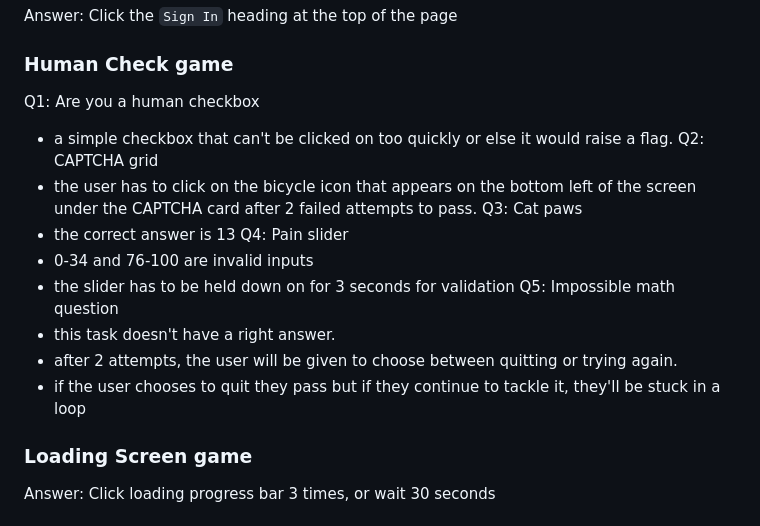
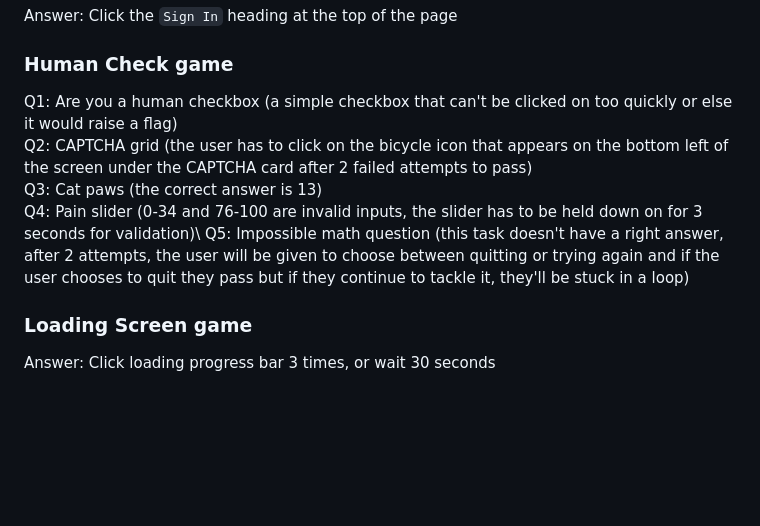
Before and after one commit to A5troGaze/CITS3403_Group_Project, a Markdown page: README.md, the part around the change. Rendered like a GitHub page; blank space fills up the shorter version.

Commit message:
small README.md reorganisation

```diff
--- a/README.md
+++ b/README.md
@@ -59,19 +59,11 @@ Answers: B, D, C, C, B
 Answer: Click the `Sign In` heading at the top of the page
 
 ### Human Check game
-Q1: Are you a human checkbox
-- a simple checkbox that can't be clicked on too quickly or else it would raise a flag.
-Q2: CAPTCHA grid
-- the user has to click on the bicycle icon that appears on the bottom left of the screen under the CAPTCHA card after 2 failed attempts to pass.
-Q3: Cat paws
-- the correct answer is 13
-Q4: Pain slider
-- 0-34 and 76-100 are invalid inputs
-- the slider has to be held down on for 3 seconds for validation
-Q5: Impossible math question
-- this task doesn't have a right answer.
-- after 2 attempts, the user will be given to choose between quitting or trying again.
-- if the user chooses to quit they pass but if they continue to tackle it, they'll be stuck in  a loop
+Q1: Are you a human checkbox (a simple checkbox that can't be clicked on too quickly or else it would raise a flag) \
+Q2: CAPTCHA grid (the user has to click on the bicycle icon that appears on the bottom left of the screen under the CAPTCHA card after 2 failed attempts to pass) \
+Q3: Cat paws (the correct answer is 13) \
+Q4: Pain slider (0-34 and 76-100 are invalid inputs, the slider has to be held down on for 3 seconds for validation)\
+Q5: Impossible math question (this task doesn't have a right answer, after 2 attempts, the user will be given to choose between quitting or trying again and if the user chooses to quit they pass but if they continue to tackle it, they'll be stuck in  a loop)
 
 ### Loading Screen game
 Answer: Click loading progress bar 3 times, or wait 30 seconds
```
